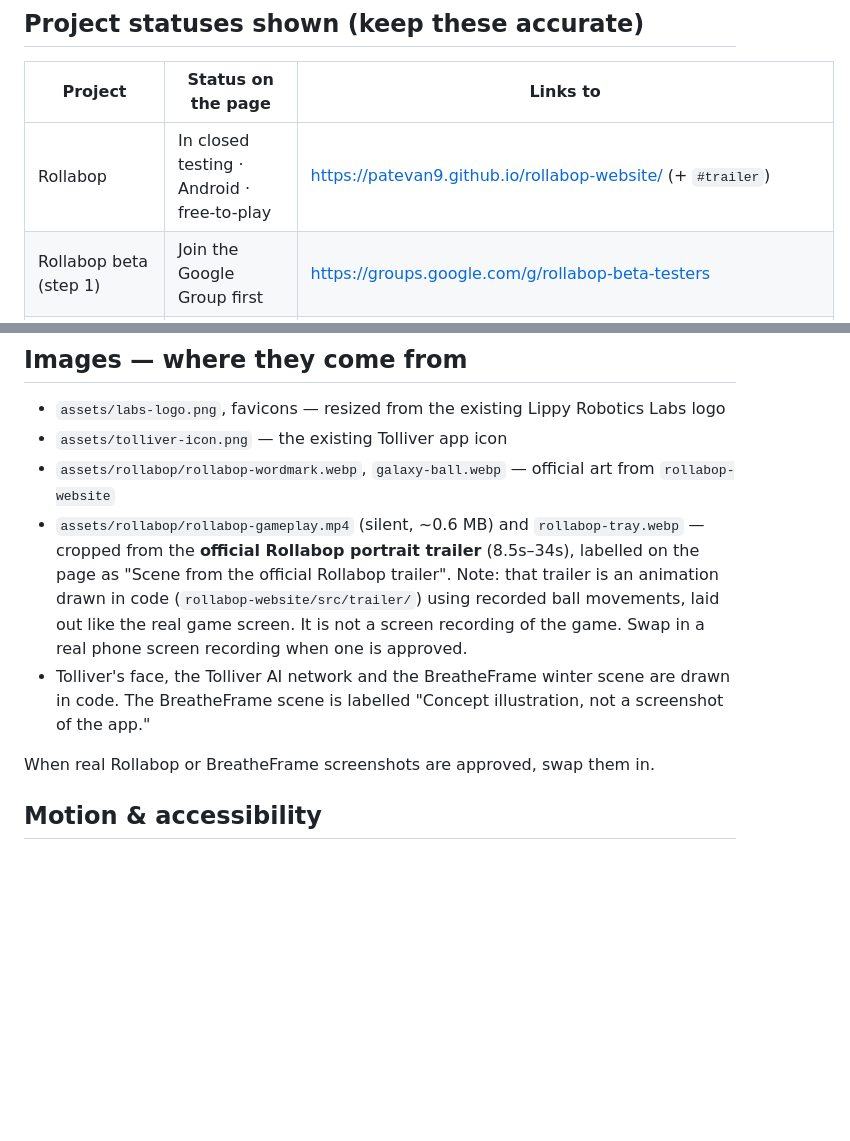
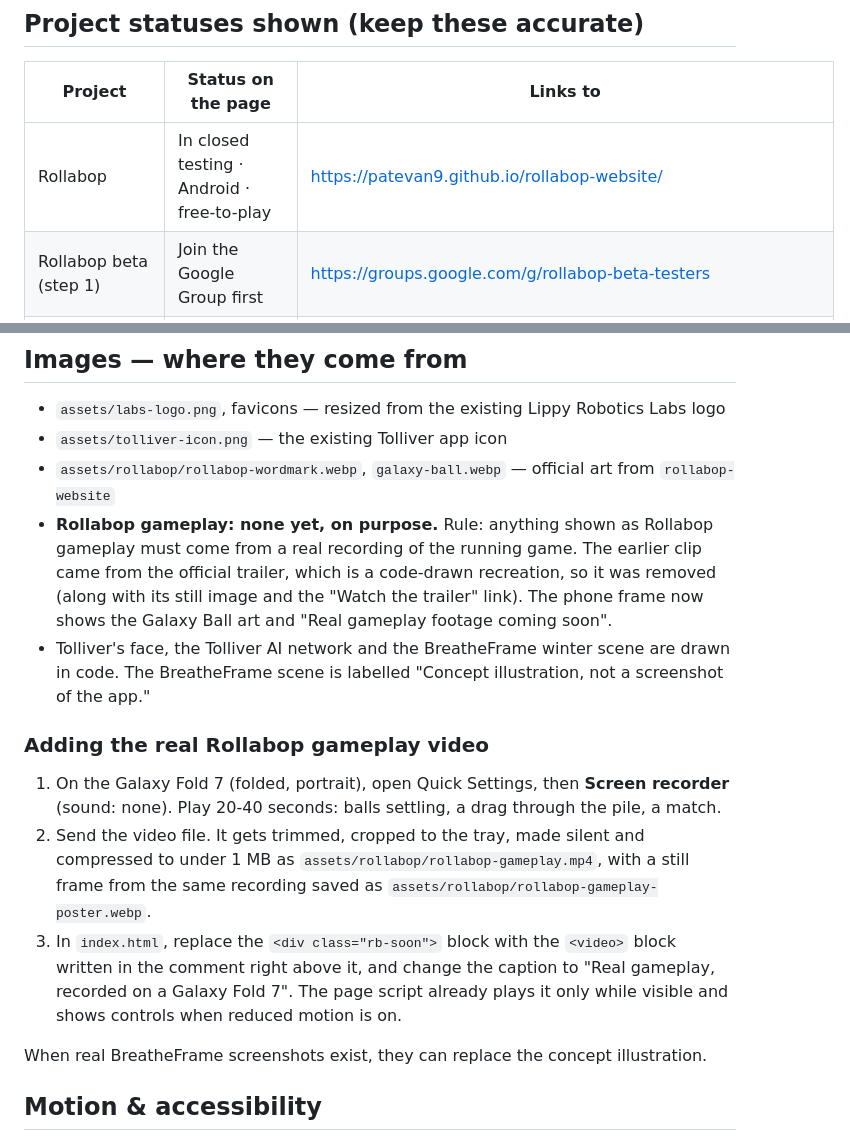
Before and after one commit to Patevan9/scout-ai-research, a Markdown page: lippy-labs-website/README.md, 2 parts joined by grey strips. Drawn GitHub-style; blank space fills up the shorter version.

Commit message:
Document the real-gameplay rule and how to add the Fold 7 recording
Co-Authored-By: Claude Opus 5.5 <noreply@anthropic.com>
Claude-Session: https://claude.ai/code/session_01Je6KFTDgnWY7eMugiGqykd

```diff
--- a/lippy-labs-website/README.md
+++ b/lippy-labs-website/README.md
@@ -19,7 +19,7 @@ One page, in this order:
 
 | Project | Status on the page | Links to |
 |---|---|---|
-| Rollabop | In closed testing · Android · free-to-play | https://patevan9.github.io/rollabop-website/ (+ `#trailer`) |
+| Rollabop | In closed testing · Android · free-to-play | https://patevan9.github.io/rollabop-website/ |
 | Rollabop beta (step 1) | Join the Google Group first | https://groups.google.com/g/rollabop-beta-testers |
 | Rollabop beta (step 2) | Then opt in / install, if eligible | https://play.google.com/apps/testing/com.lippyrobotics.rollabop |
 | Tolliver | In development · Not yet available · planned $9.99 one-time, not on sale | Discord (see note below) |
@@ -39,16 +39,27 @@ site are untouched.
 - `assets/labs-logo.png`, favicons — resized from the existing Lippy Robotics Labs logo
 - `assets/tolliver-icon.png` — the existing Tolliver app icon
 - `assets/rollabop/rollabop-wordmark.webp`, `galaxy-ball.webp` — official art from `rollabop-website`
-- `assets/rollabop/rollabop-gameplay.mp4` (silent, ~0.6 MB) and `rollabop-tray.webp` —
-  cropped from the **official Rollabop portrait trailer** (8.5s–34s), labelled on the page
-  as "Scene from the official Rollabop trailer". Note: that trailer is an animation drawn in
-  code (`rollabop-website/src/trailer/`) using recorded ball movements, laid out like the real
-  game screen. It is not a screen recording of the game. Swap in a real phone screen
-  recording when one is approved.
+- **Rollabop gameplay: none yet, on purpose.** Rule: anything shown as Rollabop gameplay must
+  come from a real recording of the running game. The earlier clip came from the official
+  trailer, which is a code-drawn recreation, so it was removed (along with its still image and
+  the "Watch the trailer" link). The phone frame now shows the Galaxy Ball art and
+  "Real gameplay footage coming soon".
 - Tolliver's face, the Tolliver AI network and the BreatheFrame winter scene are drawn
   in code. The BreatheFrame scene is labelled "Concept illustration, not a screenshot of the app."
 
-When real Rollabop or BreatheFrame screenshots are approved, swap them in.
+### Adding the real Rollabop gameplay video
+
+1. On the Galaxy Fold 7 (folded, portrait), open Quick Settings, then **Screen recorder**
+   (sound: none). Play 20-40 seconds: balls settling, a drag through the pile, a match.
+2. Send the video file. It gets trimmed, cropped to the tray, made silent and compressed
+   to under 1 MB as `assets/rollabop/rollabop-gameplay.mp4`, with a still frame from the
+   same recording saved as `assets/rollabop/rollabop-gameplay-poster.webp`.
+3. In `index.html`, replace the `<div class="rb-soon">` block with the `<video>` block written
+   in the comment right above it, and change the caption to
+   "Real gameplay, recorded on a Galaxy Fold 7". The page script already plays it only
+   while visible and shows controls when reduced motion is on.
+
+When real BreatheFrame screenshots exist, they can replace the concept illustration.
 
 ## Motion & accessibility
 
```
